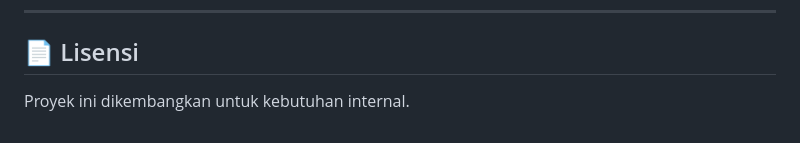
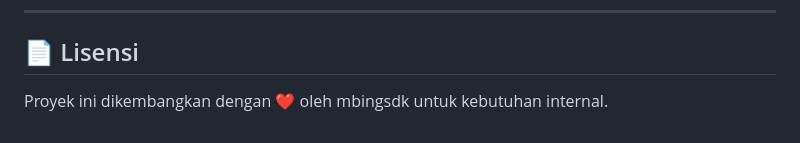
Before and after one commit to mbingsdk/billDueReminder, a Markdown page: README.md, the part around the change. GitHub-like rendering.

```diff
--- a/README.md
+++ b/README.md
@@ -158,4 +158,4 @@ Socket aktif setelah login. Mendengarkan event:
 
 ## 📄 Lisensi
 
-Proyek ini dikembangkan untuk kebutuhan internal.
+Proyek ini dikembangkan dengan ❤️ oleh mbingsdk untuk kebutuhan internal.
```
